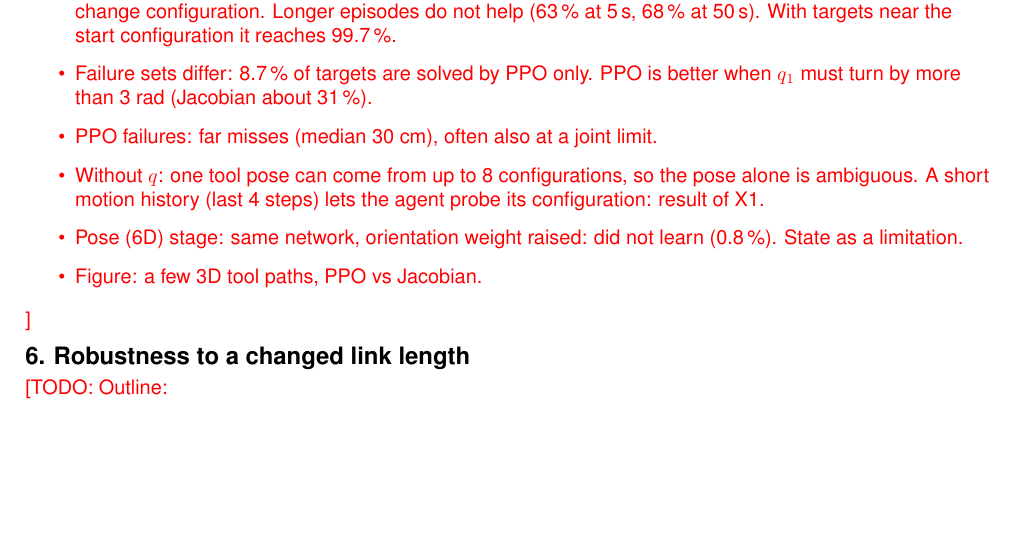
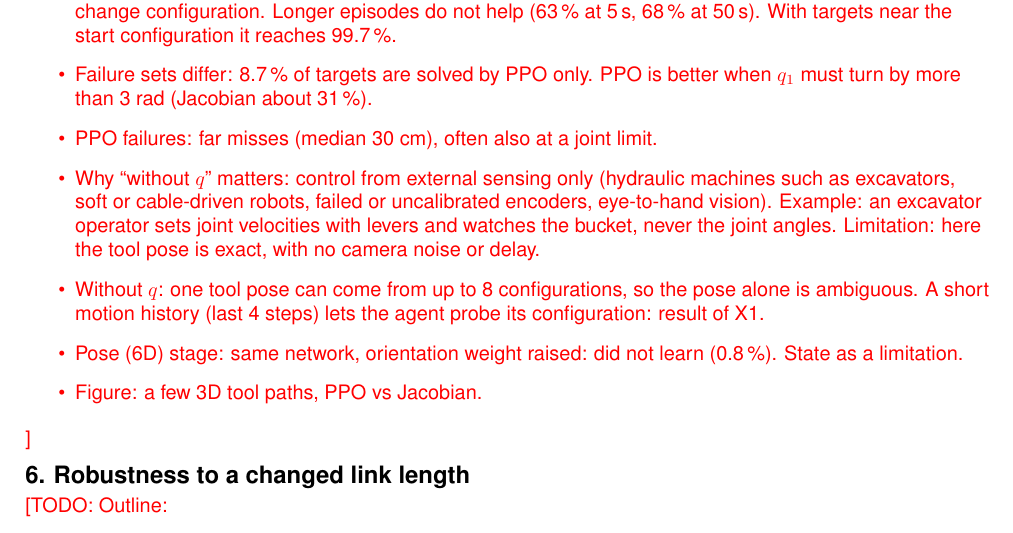
Before and after one commit to leo-01000111/MANIP-PPO, a LaTeX document (report/part2.tex): part of page 4 of 5, cut so that both start at the same text, the shorter picture padded with empty space. Compiled offline with pdfLaTeX.

Commit message:
Report part 2: results outline, motivation for the agent without q
AI-assisted: drafted with Claude Code, reviewed and validated by a human.

```diff
--- a/report/part2.tex
+++ b/report/part2.tex
@@ -250,6 +250,7 @@ The value loss of the agent without $q$ stays higher: without the joint angles,
 \item Why the Jacobian fails 30\,\%: about 140 of 160 failures end at a joint limit. A local Cartesian law cannot change configuration. Longer episodes do not help (63\,\% at 5\,s, 68\,\% at 50\,s). With targets near the start configuration it reaches 99.7\,\%.
 \item Failure sets differ: 8.7\,\% of targets are solved by PPO only. PPO is better when $q_1$ must turn by more than 3 rad (Jacobian about 31\,\%).
 \item PPO failures: far misses (median 30 cm), often also at a joint limit.
+\item Why ``without $q$'' matters: control from external sensing only (hydraulic machines such as excavators, soft or cable-driven robots, failed or uncalibrated encoders, eye-to-hand vision). Example: an excavator operator sets joint velocities with levers and watches the bucket, never the joint angles. Limitation: here the tool pose is exact, with no camera noise or delay.
 \item Without $q$: one tool pose can come from up to 8 configurations, so the pose alone is ambiguous. A short motion history (last 4 steps) lets the agent probe its configuration: result of X1.
 \item Pose (6D) stage: same network, orientation weight raised: did not learn (0.8\,\%). State as a limitation.
 \item Figure: a few 3D tool paths, PPO vs Jacobian.
```
